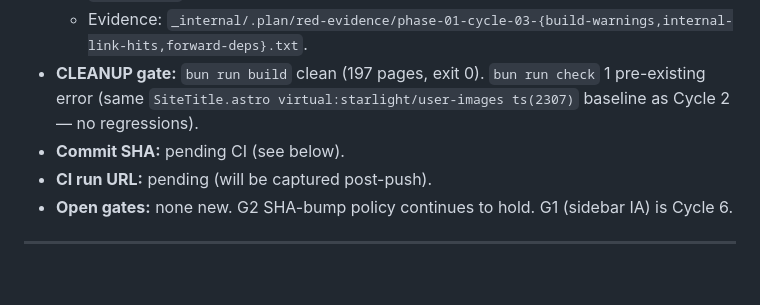
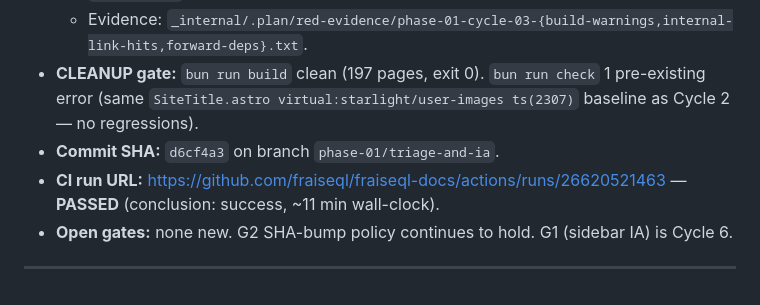
Before and after one commit to fraiseql/fraiseql-docs, a Markdown page: _internal/.plan/handoff.md, the part around the change. GitHub-like rendering.

Commit message:
docs(handoff): Phase 01 / Cycle 3 close — CI run URL captured
[Phase 01, Cycle 3: CLEANUP, Persona: Cleanup Sonnet 4.6]

## Changes
- Handoff entry updated with commit SHA d6cf4a3 and CI run URL
- CI run 26620521463: PASSED (conclusion: success)

## Verification
- ✅ CI docs-test: https://github.com/fraiseql/fraiseql-docs/actions/runs/26620521463

Co-Authored-By: Claude Sonnet 4.6 <noreply@anthropic.com>

```diff
--- a/_internal/.plan/handoff.md
+++ b/_internal/.plan/handoff.md
@@ -609,8 +609,8 @@ The smoke's per-DB fixtures contain the corrected SQL inline (annotated with `<!
   - Approach 2 (targeted grep): 166 unique internal link targets extracted from `src/content/docs/**/*.{md,mdx}`. All 166 resolved against `dist/`. 1 HTML-style `href="/..."` link found — also resolves.
   - Evidence: `_internal/.plan/red-evidence/phase-01-cycle-03-{build-warnings,internal-link-hits,forward-deps}.txt`.
 - **CLEANUP gate:** `bun run build` clean (197 pages, exit 0). `bun run check` 1 pre-existing error (same `SiteTitle.astro virtual:starlight/user-images ts(2307)` baseline as Cycle 2 — no regressions).
-- **Commit SHA:** pending CI (see below).
-- **CI run URL:** pending (will be captured post-push).
+- **Commit SHA:** `d6cf4a3` on branch `phase-01/triage-and-ia`.
+- **CI run URL:** https://github.com/fraiseql/fraiseql-docs/actions/runs/26620521463 — **PASSED** (conclusion: success, ~11 min wall-clock).
 - **Open gates:** none new. G2 SHA-bump policy continues to hold. G1 (sidebar IA) is Cycle 6.
 
 ---
```
